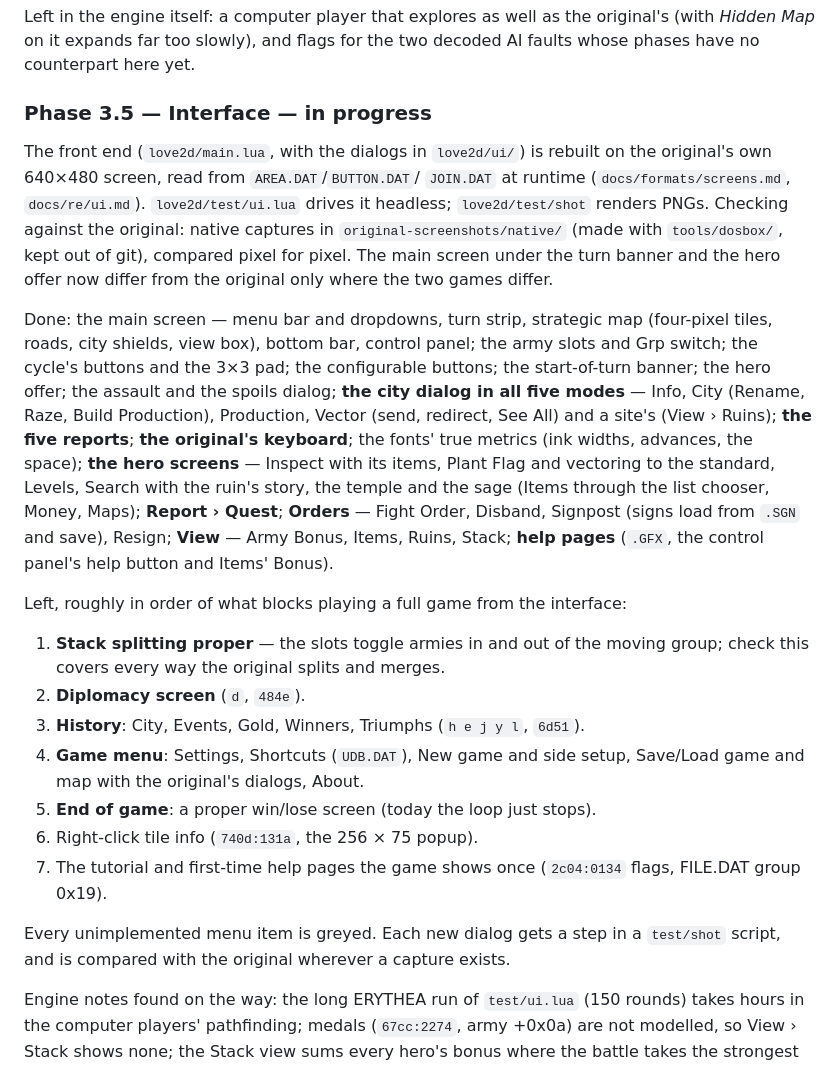
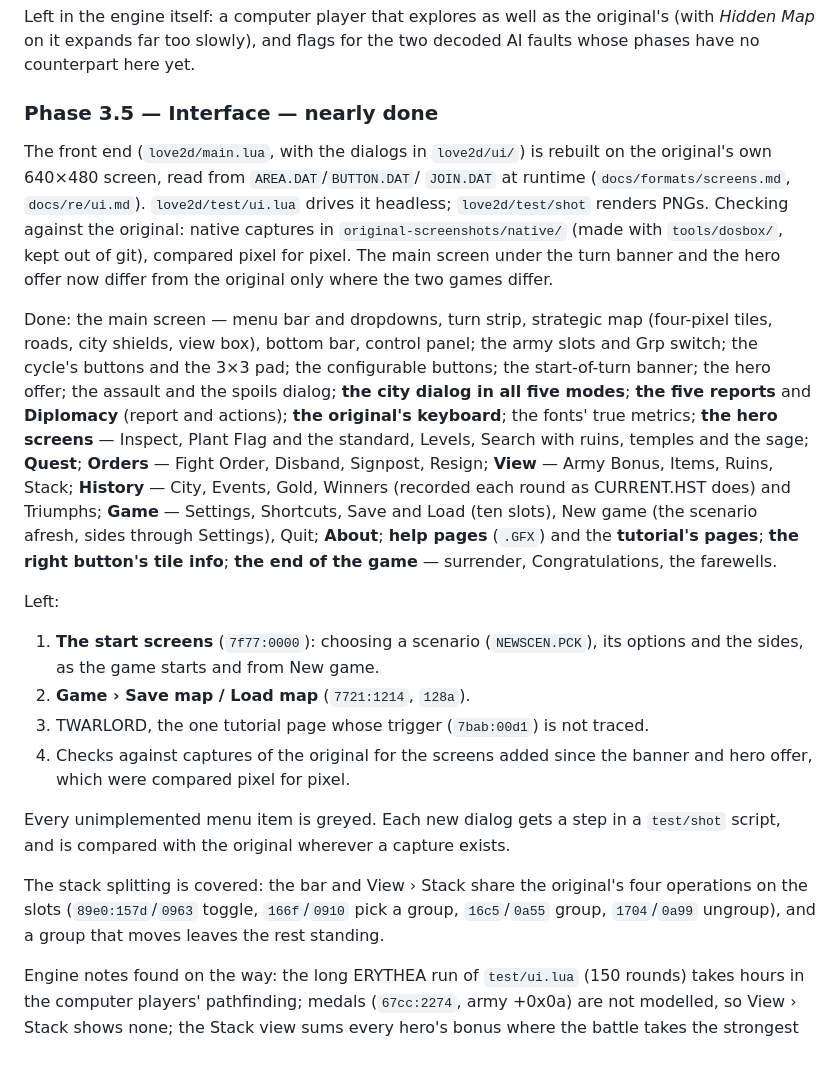
Before and after one commit to jstrand/warlords2-remake, a Markdown page: PLAN.md, the part around the change. Rendered like a GitHub page.

Commit message:
Bring the plan up to date
Co-Authored-By: Claude Opus 5.5 <noreply@anthropic.com>

```diff
--- a/PLAN.md
+++ b/PLAN.md
@@ -120,7 +120,7 @@ Left in the engine itself: a computer player that explores as well as the
 original's (with *Hidden Map* on it expands far too slowly), and flags for the
 two decoded AI faults whose phases have no counterpart here yet.
 
-### Phase 3.5 — Interface — **in progress**
+### Phase 3.5 — Interface — **nearly done**
 
 The front end (`love2d/main.lua`, with the dialogs in `love2d/ui/`) is rebuilt
 on the original's own 640×480 screen, read from `AREA.DAT`/`BUTTON.DAT`/
@@ -135,33 +135,35 @@ Done: the main screen — menu bar and dropdowns, turn strip, strategic map
 (four-pixel tiles, roads, city shields, view box), bottom bar, control panel;
 the army slots and Grp switch; the cycle's buttons and the 3×3 pad; the
 configurable buttons; the start-of-turn banner; the hero offer; the assault
-and the spoils dialog; **the city dialog in all five modes** — Info, City
-(Rename, Raze, Build Production), Production, Vector (send, redirect, See
-All) and a site's (View › Ruins); **the five reports**; **the original's
-keyboard**; the fonts' true metrics (ink widths, advances, the space);
-**the hero screens** — Inspect with its items, Plant Flag and vectoring to
-the standard, Levels, Search with the ruin's story, the temple and the
-sage (Items through the list chooser, Money, Maps); **Report › Quest**;
-**Orders** — Fight Order, Disband, Signpost (signs load from `.SGN` and
-save), Resign; **View** — Army Bonus, Items, Ruins, Stack; **help pages**
-(`.GFX`, the control panel's help button and Items' Bonus).
+and the spoils dialog; **the city dialog in all five modes**; **the five
+reports** and **Diplomacy** (report and actions); **the original's
+keyboard**; the fonts' true metrics; **the hero screens** — Inspect, Plant
+Flag and the standard, Levels, Search with ruins, temples and the sage;
+**Quest**; **Orders** — Fight Order, Disband, Signpost, Resign; **View** —
+Army Bonus, Items, Ruins, Stack; **History** — City, Events, Gold, Winners
+(recorded each round as CURRENT.HST does) and Triumphs; **Game** —
+Settings, Shortcuts, Save and Load (ten slots), New game (the scenario
+afresh, sides through Settings), Quit; **About**; **help pages** (`.GFX`)
+and the **tutorial's pages**; **the right button's tile info**; **the end of
+the game** — surrender, Congratulations, the farewells.
 
-Left, roughly in order of what blocks playing a full game from the interface:
+Left:
 
-1. **Stack splitting proper** — the slots toggle armies in and out of the
-   moving group; check this covers every way the original splits and merges.
-2. **Diplomacy screen** (`d`, `484e`).
-3. **History**: City, Events, Gold, Winners, Triumphs (`h e j y l`, `6d51`).
-4. **Game menu**: Settings, Shortcuts (`UDB.DAT`), New game and side setup,
-   Save/Load game and map with the original's dialogs, About.
-5. **End of game**: a proper win/lose screen (today the loop just stops).
-6. Right-click tile info (`740d:131a`, the 256 × 75 popup).
-7. The tutorial and first-time help pages the game shows once
-   (`2c04:0134` flags, FILE.DAT group 0x19).
+1. **The start screens** (`7f77:0000`): choosing a scenario (`NEWSCEN.PCK`),
+   its options and the sides, as the game starts and from New game.
+2. **Game › Save map / Load map** (`7721:1214`, `128a`).
+3. TWARLORD, the one tutorial page whose trigger (`7bab:00d1`) is not traced.
+4. Checks against captures of the original for the screens added since the
+   banner and hero offer, which were compared pixel for pixel.
 
 Every unimplemented menu item is greyed. Each new dialog gets a step in a
 `test/shot` script, and is compared with the original wherever a capture
 exists.
+
+The stack splitting is covered: the bar and View › Stack share the
+original's four operations on the slots (`89e0:157d`/`0963` toggle,
+`166f`/`0910` pick a group, `16c5`/`0a55` group, `1704`/`0a99` ungroup),
+and a group that moves leaves the rest standing.
 
 Engine notes found on the way: the long ERYTHEA run of `test/ui.lua`
 (150 rounds) takes hours in the computer players' pathfinding; medals
```
